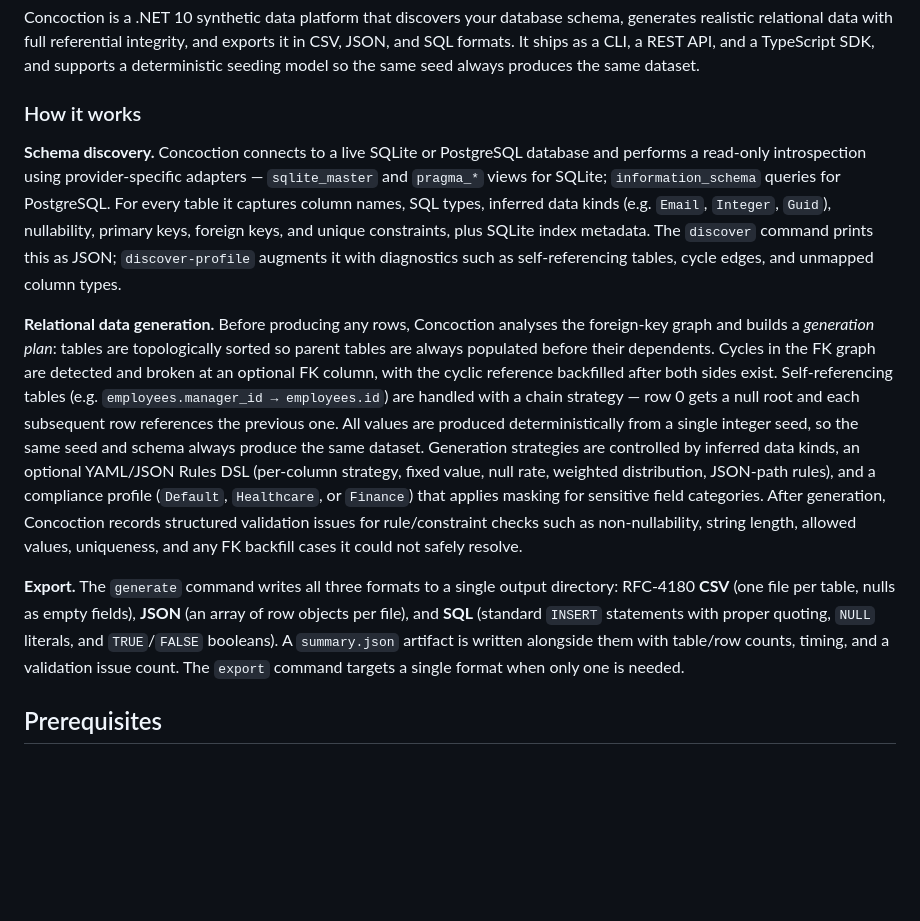
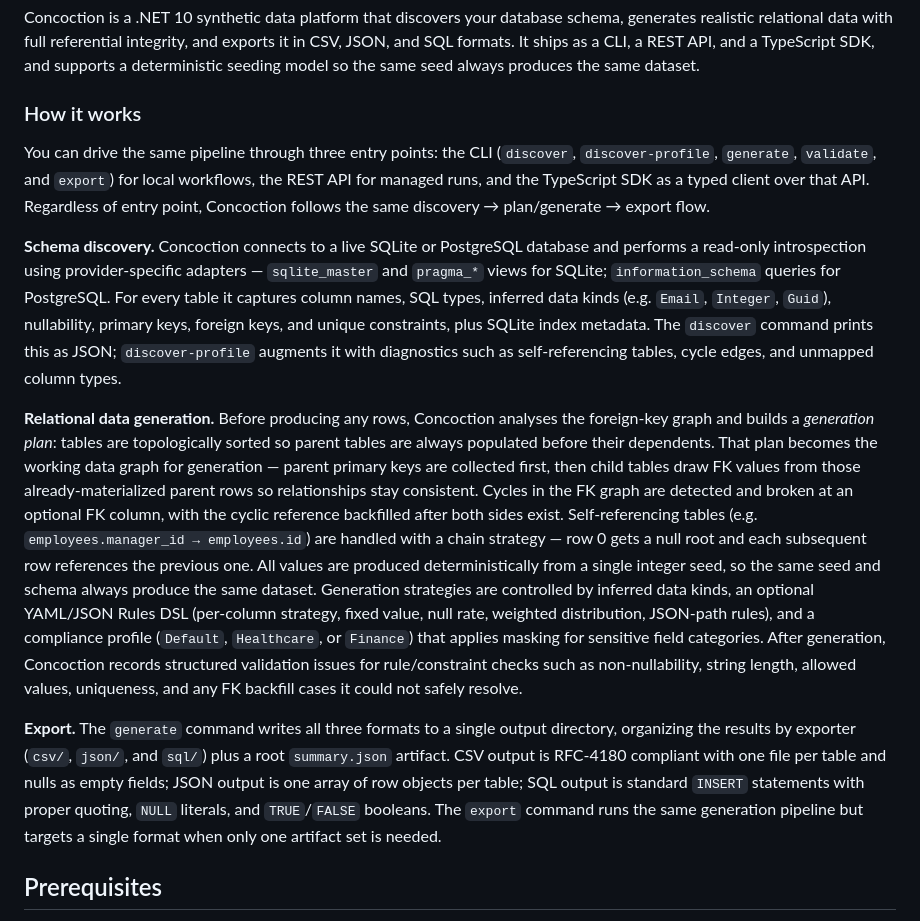
Before and after one commit to MaximumTrainer/concoction, a Markdown page: README.md, the part around the change. Rendered like a GitHub page; blank space fills up the shorter version.

Commit message:
docs: expand README with entry points and data graph flow
Agent-Logs-Url: https://github.com/MaximumTrainer/synthetic-concoction/sessions/e14d8bfc-a0c0-4572-b97a-12413fd21423

Co-authored-by: MaximumTrainer <1376575+MaximumTrainer@users.noreply.github.com>

```diff
--- a/README.md
+++ b/README.md
@@ -6,11 +6,13 @@ Concoction is a .NET 10 synthetic data platform that discovers your database sch
 
 ### How it works
 
+You can drive the same pipeline through three entry points: the CLI (`discover`, `discover-profile`, `generate`, `validate`, and `export`) for local workflows, the REST API for managed runs, and the TypeScript SDK as a typed client over that API. Regardless of entry point, Concoction follows the same discovery → plan/generate → export flow.
+
 **Schema discovery.** Concoction connects to a live SQLite or PostgreSQL database and performs a read-only introspection using provider-specific adapters — `sqlite_master` and `pragma_*` views for SQLite; `information_schema` queries for PostgreSQL. For every table it captures column names, SQL types, inferred data kinds (e.g. `Email`, `Integer`, `Guid`), nullability, primary keys, foreign keys, and unique constraints, plus SQLite index metadata. The `discover` command prints this as JSON; `discover-profile` augments it with diagnostics such as self-referencing tables, cycle edges, and unmapped column types.
 
-**Relational data generation.** Before producing any rows, Concoction analyses the foreign-key graph and builds a *generation plan*: tables are topologically sorted so parent tables are always populated before their dependents. Cycles in the FK graph are detected and broken at an optional FK column, with the cyclic reference backfilled after both sides exist. Self-referencing tables (e.g. `employees.manager_id → employees.id`) are handled with a chain strategy — row 0 gets a null root and each subsequent row references the previous one. All values are produced deterministically from a single integer seed, so the same seed and schema always produce the same dataset. Generation strategies are controlled by inferred data kinds, an optional YAML/JSON Rules DSL (per-column strategy, fixed value, null rate, weighted distribution, JSON-path rules), and a compliance profile (`Default`, `Healthcare`, or `Finance`) that applies masking for sensitive field categories. After generation, Concoction records structured validation issues for rule/constraint checks such as non-nullability, string length, allowed values, uniqueness, and any FK backfill cases it could not safely resolve.
+**Relational data generation.** Before producing any rows, Concoction analyses the foreign-key graph and builds a *generation plan*: tables are topologically sorted so parent tables are always populated before their dependents. That plan becomes the working data graph for generation — parent primary keys are collected first, then child tables draw FK values from those already-materialized parent rows so relationships stay consistent. Cycles in the FK graph are detected and broken at an optional FK column, with the cyclic reference backfilled after both sides exist. Self-referencing tables (e.g. `employees.manager_id → employees.id`) are handled with a chain strategy — row 0 gets a null root and each subsequent row references the previous one. All values are produced deterministically from a single integer seed, so the same seed and schema always produce the same dataset. Generation strategies are controlled by inferred data kinds, an optional YAML/JSON Rules DSL (per-column strategy, fixed value, null rate, weighted distribution, JSON-path rules), and a compliance profile (`Default`, `Healthcare`, or `Finance`) that applies masking for sensitive field categories. After generation, Concoction records structured validation issues for rule/constraint checks such as non-nullability, string length, allowed values, uniqueness, and any FK backfill cases it could not safely resolve.
 
-**Export.** The `generate` command writes all three formats to a single output directory: RFC-4180 **CSV** (one file per table, nulls as empty fields), **JSON** (an array of row objects per file), and **SQL** (standard `INSERT` statements with proper quoting, `NULL` literals, and `TRUE`/`FALSE` booleans). A `summary.json` artifact is written alongside them with table/row counts, timing, and a validation issue count. The `export` command targets a single format when only one is needed.
+**Export.** The `generate` command writes all three formats to a single output directory, organizing the results by exporter (`csv/`, `json/`, and `sql/`) plus a root `summary.json` artifact. CSV output is RFC-4180 compliant with one file per table and nulls as empty fields; JSON output is one array of row objects per table; SQL output is standard `INSERT` statements with proper quoting, `NULL` literals, and `TRUE`/`FALSE` booleans. The `export` command runs the same generation pipeline but targets a single format when only one artifact set is needed.
 
 ## Prerequisites
 
```
